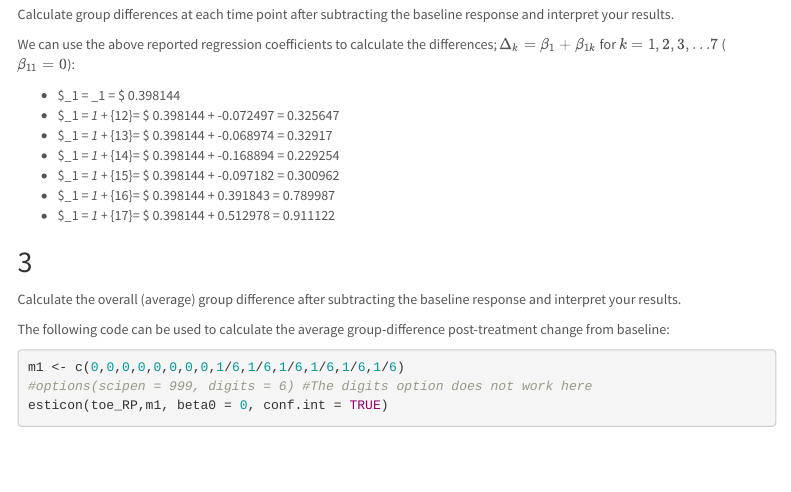
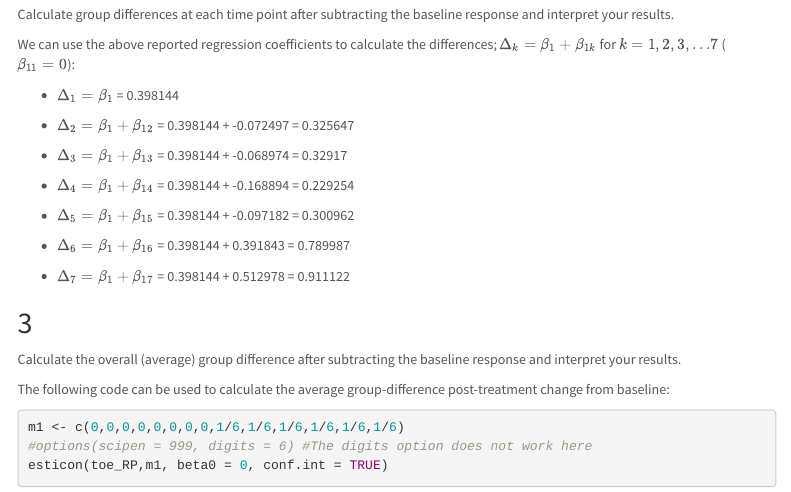
Before and after one commit to matthew-hoctor/BSTA519, an R Markdown document (HW2.Rmd): the page in a window 1100 px wide, from 2530 px down. The pictures show the output file HW2.html that the author committed with the source, opened offline; menus at the side of the page are left out.

Commit message:
fixed latex on p2

```diff
--- a/HW2.Rmd
+++ b/HW2.Rmd
@@ -90,13 +90,20 @@ Calculate group differences at each time point after subtracting the baseline re
 
 We can use the above reported regression coefficients to calculate the differences; $\Delta_k = \beta_1 + \beta_{1k}$ for $k = 1,2,3,...7$  ($\beta_{11}=0$):
 
- * $\Delta_1 = \beta_1 = $ 0.398144
- * $\Delta_1 = \beta_1  + \beta_{12}= $ 0.398144 + -0.072497 = 0.325647
- * $\Delta_1 = \beta_1  + \beta_{13}= $ 0.398144 + -0.068974 = 0.32917
- * $\Delta_1 = \beta_1  + \beta_{14}= $ 0.398144 + -0.168894 = 0.229254
- * $\Delta_1 = \beta_1  + \beta_{15}= $ 0.398144 + -0.097182 = 0.300962
- * $\Delta_1 = \beta_1  + \beta_{16}= $ 0.398144 + 0.391843 = 0.789987
- * $\Delta_1 = \beta_1  + \beta_{17}= $ 0.398144 + 0.512978 = 0.911122
+ * $\Delta_1 = \beta_1$ = 0.398144
+
+ * $\Delta_2 = \beta_1  + \beta_{12}$ = 0.398144 + -0.072497 = 0.325647
+
+ * $\Delta_3 = \beta_1  + \beta_{13}$ = 0.398144 + -0.068974 = 0.32917
+
+ * $\Delta_4 = \beta_1  + \beta_{14}$ = 0.398144 + -0.168894 = 0.229254
+
+ * $\Delta_5 = \beta_1  + \beta_{15}$ = 0.398144 + -0.097182 = 0.300962
+
+ * $\Delta_6 = \beta_1  + \beta_{16}$ = 0.398144 + 0.391843 = 0.789987
+
+ * $\Delta_7 = \beta_1  + \beta_{17}$ = 0.398144 + 0.512978 = 0.911122
+
 
 ## 3
 
```
Also changed, not shown: HW2.html.
